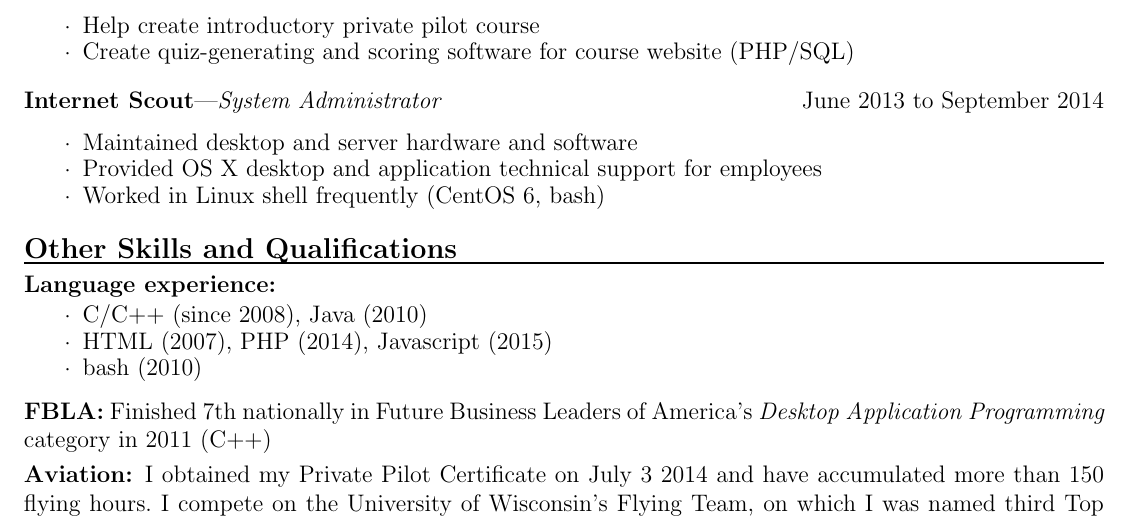
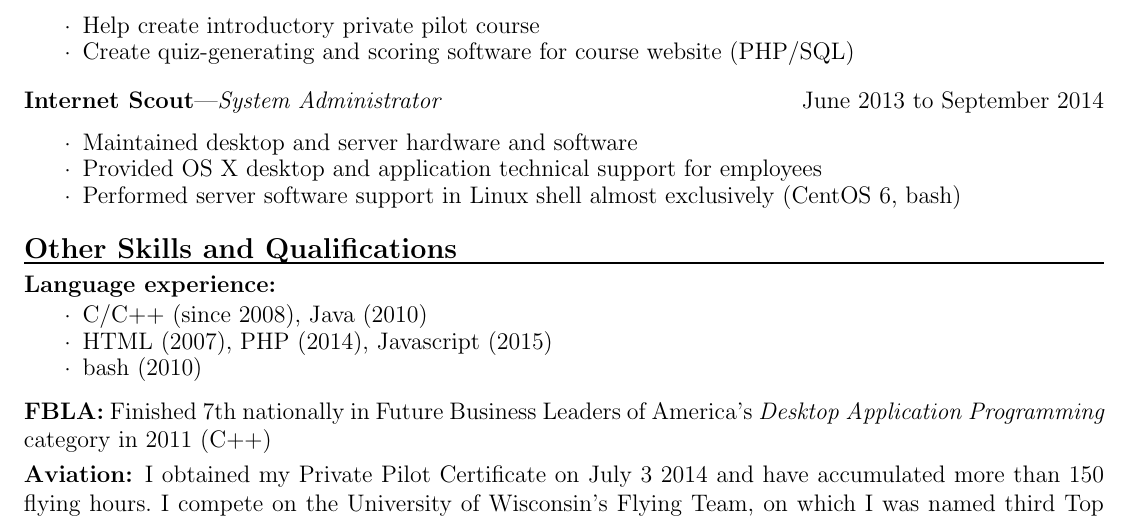
Before and after one commit to tbear2500/resume, a LaTeX CV (resume.tex): part of the page, cut so that both start at the same text. Compiled offline with pdfLaTeX.

Commit message:
Fixed wording for Scout again

```diff
--- a/resume.tex
+++ b/resume.tex
@@ -134,7 +134,7 @@
 \begin{details}
     \item Maintained desktop and server hardware and software
     \item Provided OS X desktop and application technical support for employees
-    \item Worked in Linux shell frequently (CentOS 6, bash)
+    \item Performed server software support in Linux shell almost exclusively (CentOS 6, bash)
 \end{details}
 
 \end{employment}
```
Also changed, not shown: resume.pdf.
